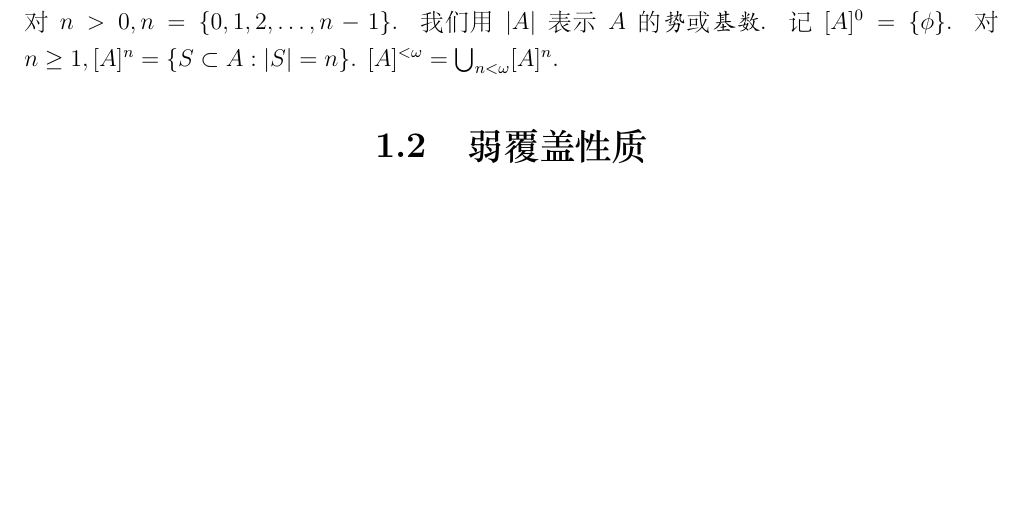
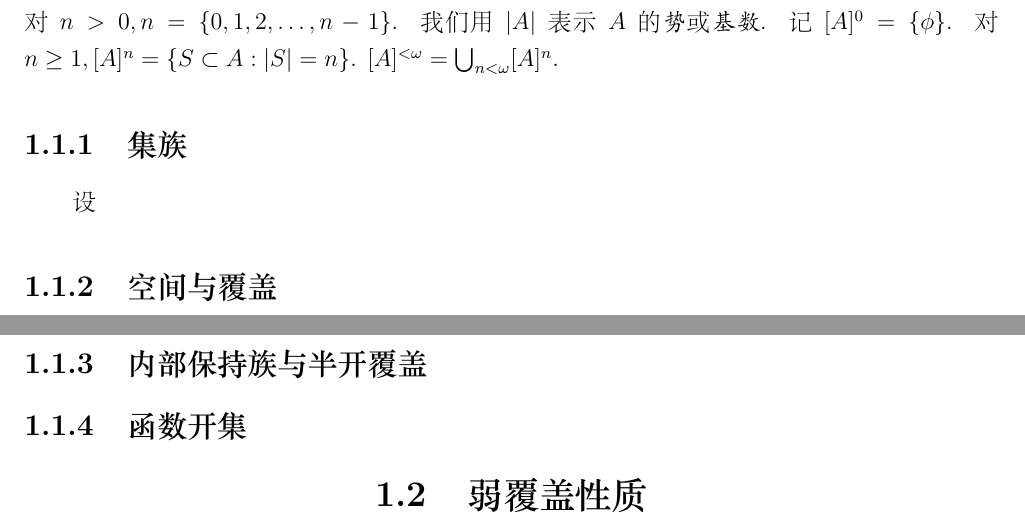
Before and after one commit to binglsea/coverpro, a LaTeX book (main.tex, which reads ch1.tex): part of page 4 of 8 before the commit and two parts of pages 4 and 5 of 9 after it, the two joined at a grey line, cut so that both start at the same text, the shorter picture padded with empty space. The pictures show the PDF file main.pdf that the author committed with the source.

Commit message:
more subsections

```diff
--- a/ch1.tex
+++ b/ch1.tex
@@ -43,7 +43,19 @@ $A$内某个元的像. 既是单射又是满射则称为一个双射.
 记$[A]^0=\{\phi\}$. 对$n\ge1, [A]^n = \{S\subset A: |S| = n\}$.
 $[A]^{<\omega} = \bigcup_{n<\omega}[A]^n$.
 
+\subsection{集族}\label{ch1.1.1}
+设
+
+\subsection{空间与覆盖}\label{ch1.1.2}
+
+\subsection{内部保持族与半开覆盖}\label{ch1.1.3}
+
+\subsection{函数开集}\label{ch1.1.4}
+
+%----------------
 \section{弱覆盖性质}\label{ch1.2}
+
+%----------------
 \section{可扩型空间}\label{ch1.3}
 
 \end{document}
```
Also changed, not shown: main.pdf, ch1.tex (2 more changed lines), 4 other files.
